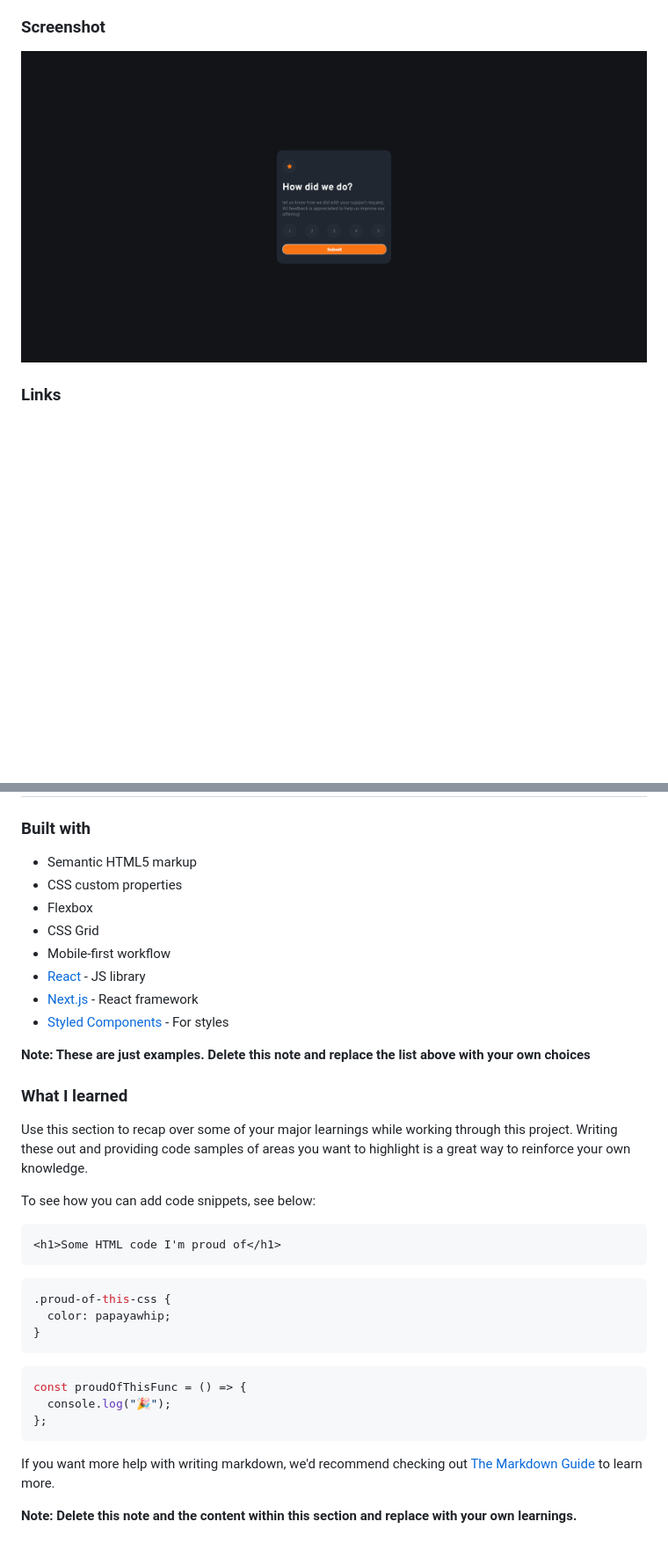
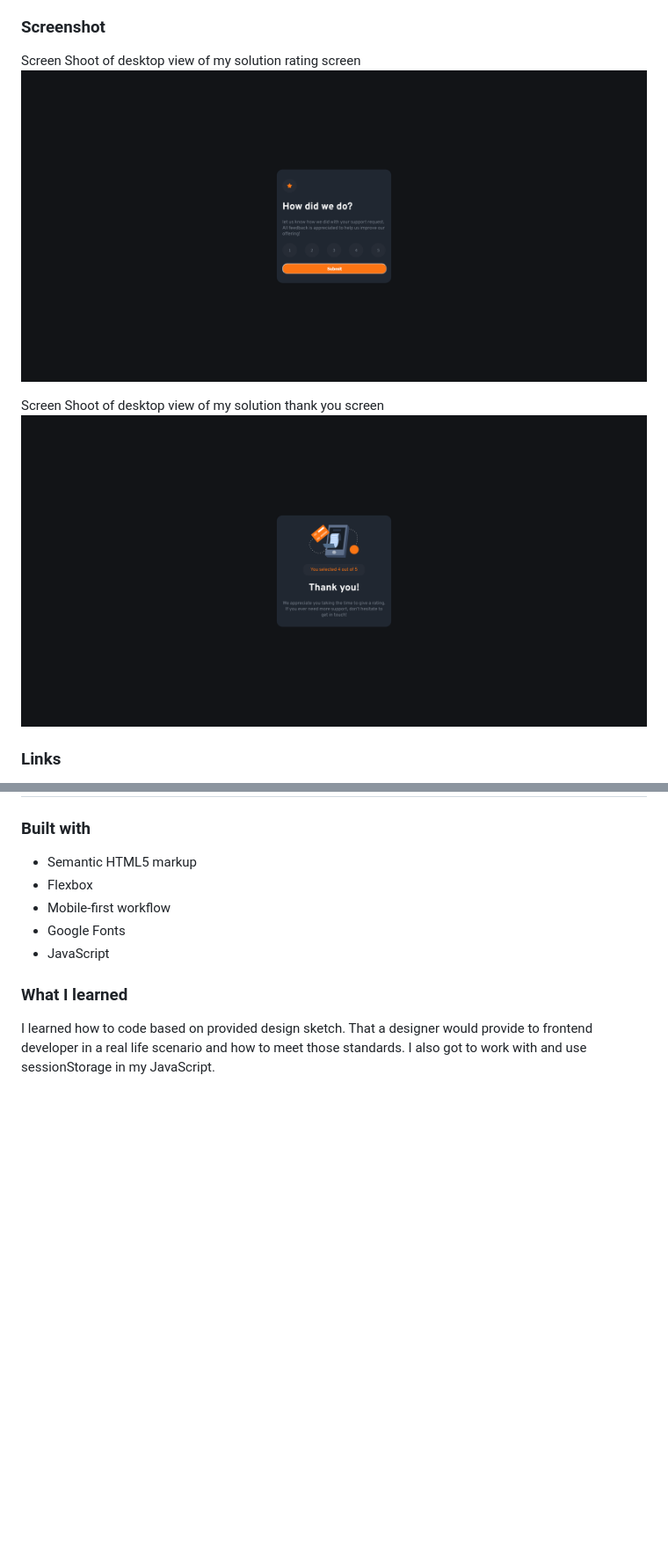
Before and after one commit to PeterJGalvan/Interactive-Rating-Component-Static-Frontend-Mentor, a Markdown page: Readme.md, 2 parts joined by grey strips. Shown: that part at 88% size. Rendered like a GitHub page; pictures changed too: images/project-screenshoot-thank-you.png (added); blank space fills up the shorter version.

Commit message:
Completed

````diff
--- a/Readme.md
+++ b/Readme.md
@@ -27,7 +27,11 @@ Users should be able to:
 
 ### Screenshot
 
-![Screen shot of desktop view of my solution](./images/project-screenshoot.png)
+Screen Shoot of desktop view of my solution rating screen
+![Screen Shoot of desktop view of my solution rating screen](./images/project-screenshoot-rating.png)
+
+Screen Shoot of desktop view of my solution thank you screen
+![Screen Shoot of desktop view of my solution thank you screen](./images/project-screenshoot-thank-you.png)
 
 ### Links
 
@@ -39,38 +43,11 @@ Users should be able to:
 ### Built with
 
 - Semantic HTML5 markup
-- CSS custom properties
 - Flexbox
-- CSS Grid
 - Mobile-first workflow
-- [React](https://reactjs.org/) - JS library
-- [Next.js](https://nextjs.org/) - React framework
-- [Styled Components](https://styled-components.com/) - For styles
-
-**Note: These are just examples. Delete this note and replace the list above with your own choices**
+- Google Fonts
+- JavaScript
 
 ### What I learned
 
-Use this section to recap over some of your major learnings while working through this project. Writing these out and providing code samples of areas you want to highlight is a great way to reinforce your own knowledge.
-
-To see how you can add code snippets, see below:
-
-```html
-<h1>Some HTML code I'm proud of</h1>
-```
-
-```css
-.proud-of-this-css {
-  color: papayawhip;
-}
-```
-
-```js
-const proudOfThisFunc = () => {
-  console.log("🎉");
-};
-```
-
-If you want more help with writing markdown, we'd recommend checking out [The Markdown Guide](https://www.markdownguide.org/) to learn more.
-
-**Note: Delete this note and the content within this section and replace with your own learnings.**
+I learned how to code based on provided design sketch. That a designer would provide to frontend developer in a real life scenario and how to meet those standards. I also got to work with and use sessionStorage in my JavaScript.
````
Also changed, not shown: other parts of Readme.md (+2 -2 lines), images/project-screenshoot-rating.png (renamed from images/project-screenshoot.png).
